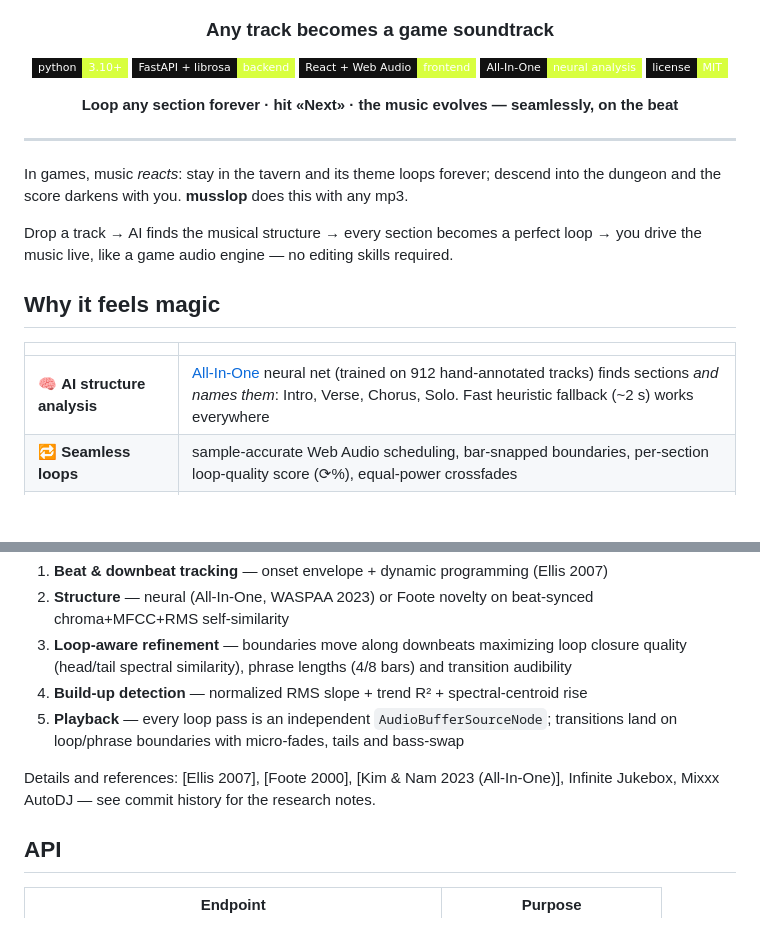
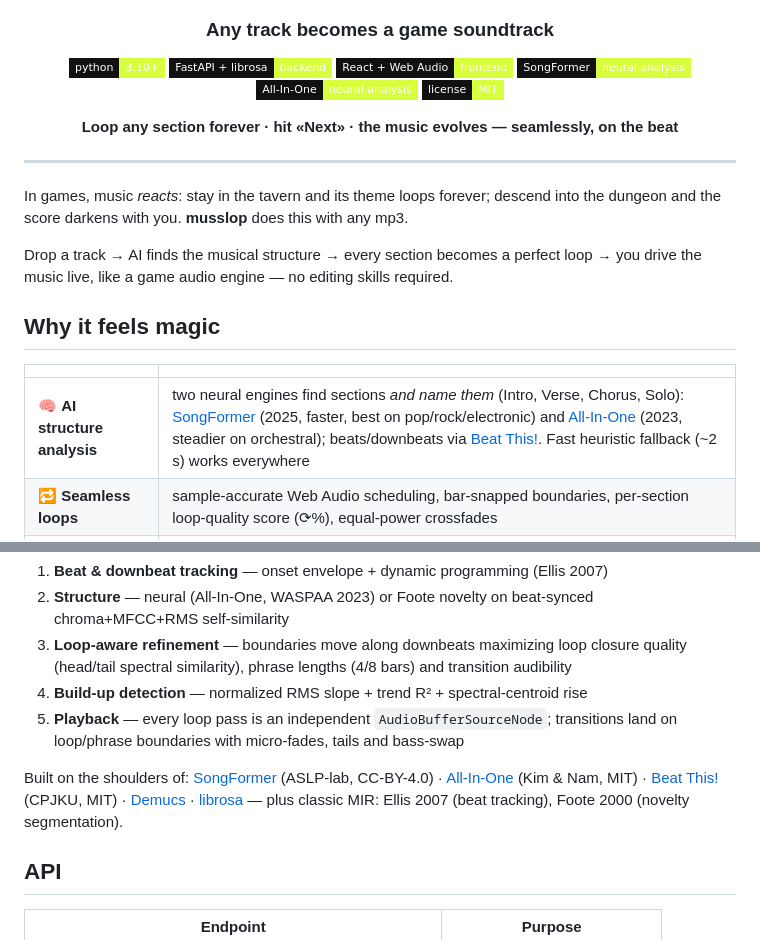
Before and after one commit to Siziff/musslop, a Markdown page: README.md, 2 parts joined by grey strips. Rendered like a GitHub page; badges without logos; blank space fills up the shorter version.

Commit message:
README: clickable badge links; credit both AI engines + Beat This! + Demucs

```diff
--- a/README.md
+++ b/README.md
@@ -5,11 +5,12 @@
 <h3 align="center">Any track becomes a game soundtrack</h3>
 
 <p align="center">
-  <img src="https://img.shields.io/badge/python-3.10+-d8ff3e?style=flat-square&labelColor=111">
-  <img src="https://img.shields.io/badge/FastAPI%20%2B%20librosa-backend-d8ff3e?style=flat-square&labelColor=111">
-  <img src="https://img.shields.io/badge/React%20%2B%20Web%20Audio-frontend-d8ff3e?style=flat-square&labelColor=111">
-  <img src="https://img.shields.io/badge/All--In--One-neural%20analysis-d8ff3e?style=flat-square&labelColor=111">
-  <img src="https://img.shields.io/badge/license-MIT-d8ff3e?style=flat-square&labelColor=111">
+  <a href="https://www.python.org/"><img src="https://img.shields.io/badge/python-3.10+-d8ff3e?style=flat-square&labelColor=111" alt="Python 3.10+"></a>
+  <a href="https://fastapi.tiangolo.com/"><img src="https://img.shields.io/badge/FastAPI%20%2B%20librosa-backend-d8ff3e?style=flat-square&labelColor=111" alt="FastAPI + librosa backend"></a>
+  <a href="https://developer.mozilla.org/docs/Web/API/Web_Audio_API"><img src="https://img.shields.io/badge/React%20%2B%20Web%20Audio-frontend-d8ff3e?style=flat-square&labelColor=111" alt="React + Web Audio frontend"></a>
+  <a href="https://github.com/ASLP-lab/SongFormer"><img src="https://img.shields.io/badge/SongFormer-neural%20analysis-d8ff3e?style=flat-square&labelColor=111" alt="SongFormer neural analysis"></a>
+  <a href="https://github.com/mir-aidj/all-in-one"><img src="https://img.shields.io/badge/All--In--One-neural%20analysis-d8ff3e?style=flat-square&labelColor=111" alt="All-In-One neural analysis"></a>
+  <a href="LICENSE"><img src="https://img.shields.io/badge/license-MIT-d8ff3e?style=flat-square&labelColor=111" alt="MIT license"></a>
 </p>
 
 <p align="center">
@@ -28,7 +29,7 @@ you drive the music live, like a game audio engine — no editing skills require
 
 | | |
 |---|---|
-| 🧠 **AI structure analysis** | [All-In-One](https://github.com/mir-aidj/all-in-one) neural net (trained on 912 hand-annotated tracks) finds sections *and names them*: Intro, Verse, Chorus, Solo. Fast heuristic fallback (~2 s) works everywhere |
+| 🧠 **AI structure analysis** | two neural engines find sections *and name them* (Intro, Verse, Chorus, Solo): [SongFormer](https://github.com/ASLP-lab/SongFormer) (2025, faster, best on pop/rock/electronic) and [All-In-One](https://github.com/mir-aidj/all-in-one) (2023, steadier on orchestral); beats/downbeats via [Beat This!](https://github.com/CPJKU/beat_this). Fast heuristic fallback (~2 s) works everywhere |
 | 🔁 **Seamless loops** | sample-accurate Web Audio scheduling, bar-snapped boundaries, per-section loop-quality score (⟳%), equal-power crossfades |
 | 🎚 **Intensity layers** | Demucs splits the track into drums / bass / vocals / backing — toggle and mix layers live: calm exploration → full combat, same track |
 | 🎬 **Pro transitions** | post-exit tails ring out over the next section, bass-swap keeps exactly one bassline at any moment, one-shot stingers (cymbal / boom / riser) punctuate scene changes |
@@ -76,8 +77,11 @@ a few minutes on CPU; results are cached — reopening is instant.
 5. **Playback** — every loop pass is an independent `AudioBufferSourceNode`;
    transitions land on loop/phrase boundaries with micro-fades, tails and bass-swap
 
-Details and references: [Ellis 2007], [Foote 2000], [Kim & Nam 2023 (All-In-One)],
-Infinite Jukebox, Mixxx AutoDJ — see commit history for the research notes.
+Built on the shoulders of: [SongFormer](https://github.com/ASLP-lab/SongFormer) (ASLP-lab, CC-BY-4.0) ·
+[All-In-One](https://github.com/mir-aidj/all-in-one) (Kim & Nam, MIT) ·
+[Beat This!](https://github.com/CPJKU/beat_this) (CPJKU, MIT) ·
+[Demucs](https://github.com/facebookresearch/demucs) · [librosa](https://librosa.org) —
+plus classic MIR: Ellis 2007 (beat tracking), Foote 2000 (novelty segmentation).
 
 ## API
 
```
